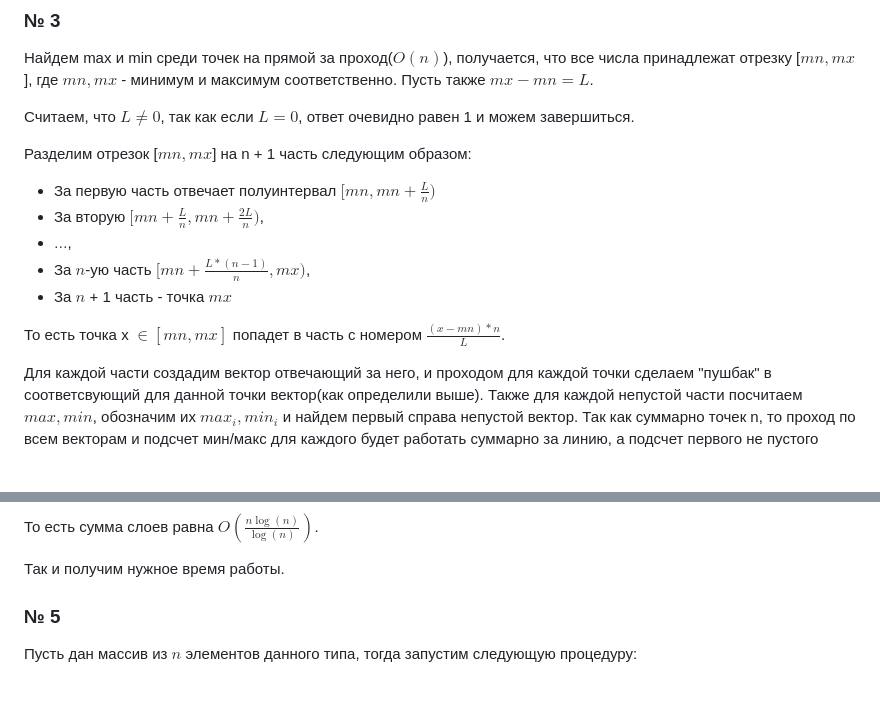
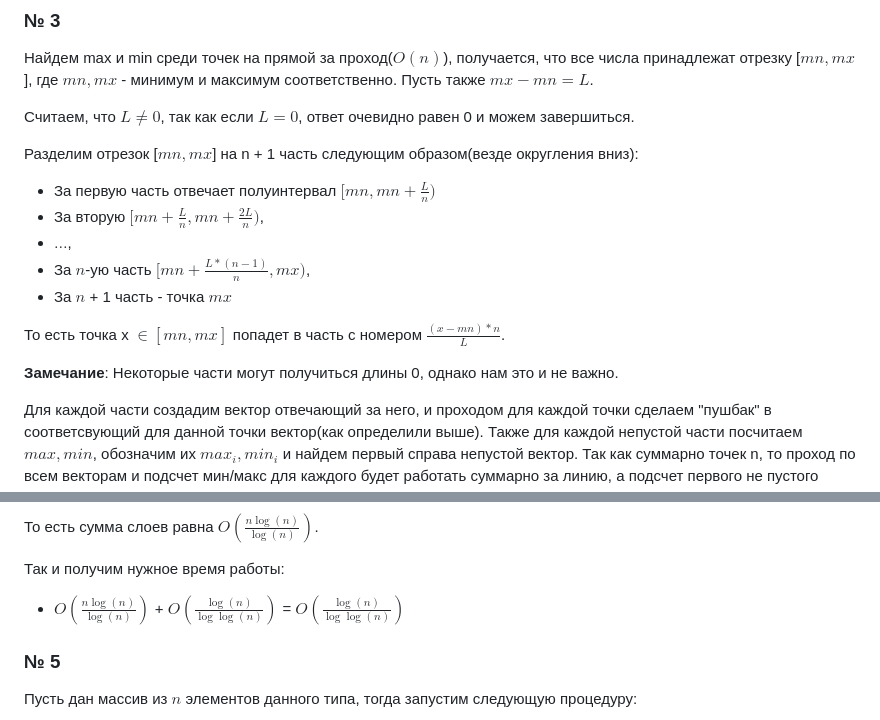
Before and after one commit to wqrxssq/olympic_algos, a Markdown page: hm/hm2.md, 2 parts joined by grey strips. Drawn GitHub-style; blank space fills up the shorter version.

```diff
--- a/hm/hm2.md
+++ b/hm/hm2.md
@@ -59,9 +59,9 @@ $$E(\xi_i) = \displaystyle\sum_{k = 1}^{n} \frac{1}{n} = \frac{n}{n} = 1$$
 
 Найдем max и min среди точек на прямой за проход($O(n)$), получается, что все числа принадлежат отрезку [$mn, mx$], где $mn, mx$ - минимум и максимум соответственно. Пусть также $mx - mn = L$.
 
-Считаем, что $L \neq 0$, так как если $L = 0$, ответ очевидно равен 1 и можем завершиться.
+Считаем, что $L \neq 0$, так как если $L = 0$, ответ очевидно равен 0 и можем завершиться.
 
-Разделим отрезок [$mn, mx$] на n + 1 часть следующим образом:
+Разделим отрезок [$mn, mx$] на n + 1 часть следующим образом(везде округления вниз):
 
 - За первую часть отвечает полуинтервал $[mn, mn + \frac{L}{n})$
 - За вторую $[mn + \frac{L}{n}, mn + \frac{2L}{n})$,
@@ -70,6 +70,8 @@ $$E(\xi_i) = \displaystyle\sum_{k = 1}^{n} \frac{1}{n} = \frac{n}{n} = 1$$
 - За $n$ + 1 часть - точка $mx$
 
 То есть точка x $\in [mn, mx]$ попадет в часть с номером $\frac{(x - mn) * n}{L}$.
+
+**Замечание**: Некоторые части могут получиться длины 0, однако нам это и не важно.
 
 Для каждой части создадим вектор отвечающий за него, и проходом для каждой точки сделаем "пушбак" в соответсвующий для данной точки вектор(как определили выше). Также для каждой непустой части посчитаем $max, min$, обозначим их $max_i, min_i$ и найдем первый справа непустой вектор. Так как суммарно точек n, то проход по всем векторам и подсчет мин/макс для каждого будет работать суммарно за линию, а подсчет первого не пустого справа тоже делается за линию(идем с обратной стороны поддерживая текущий непустой).
 
@@ -129,7 +133,8 @@ P.S. Я не умею находить такие суммы, но знаю, ч
 
 То есть сумма слоев равна $O(\frac{n\log{(n)}}{\log{(n)}})$.
 
-Так и получим нужное время работы.
+Так и получим нужное время работы:
+- $O(\frac{n\log{(n)}}{\log{(n)}})$ + $O(\frac{\log{(n)}}{\log{\log{(n)}}})$ = $O(\frac{\log{(n)}}{\log{\log{(n)}}})$
 
 ### № 5
 
```
Also changed, not shown: other parts of hm/hm2.md (+13 -35 lines).
